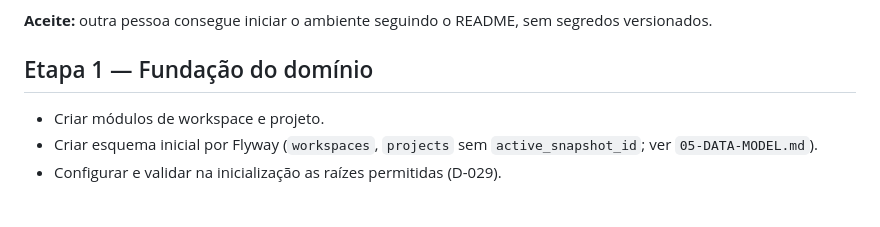
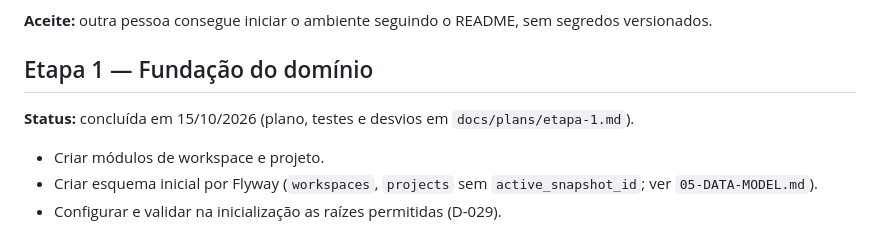
Before and after one commit to edutrindade/codebase-copilot, a Markdown page: docs/09-IMPLEMENTATION-ROADMAP.md, the part around the change. Rendered like a GitHub page; blank space fills up the shorter version.

```diff
--- a/docs/09-IMPLEMENTATION-ROADMAP.md
+++ b/docs/09-IMPLEMENTATION-ROADMAP.md
@@ -22,6 +22,8 @@
 **Aceite:** outra pessoa consegue iniciar o ambiente seguindo o README, sem segredos versionados.
 
 ## Etapa 1 — Fundação do domínio
+
+**Status:** concluída em 15/10/2026 (plano, testes e desvios em `docs/plans/etapa-1.md`).
 
 - Criar módulos de workspace e projeto.
 - Criar esquema inicial por Flyway (`workspaces`, `projects` sem `active_snapshot_id`; ver `05-DATA-MODEL.md`).
```
Also changed, not shown: docs/06-API-CONTRACTS.md (+10 -5 lines), docs/plans/etapa-1.md (+24 -1 lines).
